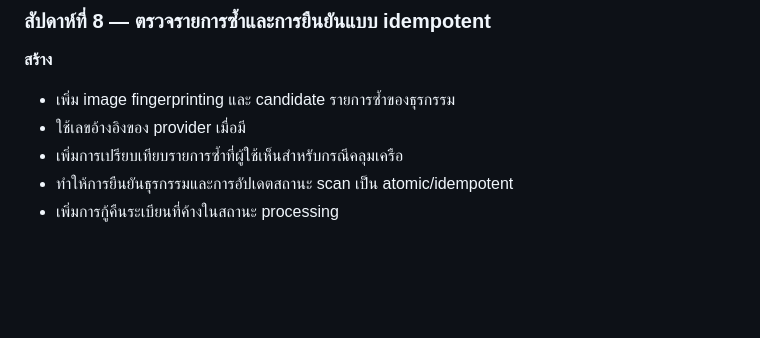
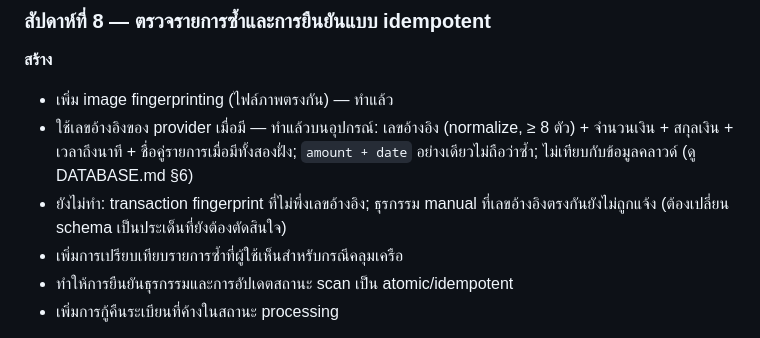
Before and after one commit to NonthananSirikanon/MoneyLens, a Markdown page: ROADMAP.md, the part around the change. Drawn GitHub-style; blank space fills up the shorter version.

```diff
--- a/ROADMAP.md
+++ b/ROADMAP.md
@@ -202,8 +202,9 @@ MoneyLens ขึ้นกับความสามารถเสี่ยง
 ### สัปดาห์ที่ 8 — ตรวจรายการซ้ำและการยืนยันแบบ idempotent
 
 **สร้าง**
-- เพิ่ม image fingerprinting และ candidate รายการซ้ำของธุรกรรม
-- ใช้เลขอ้างอิงของ provider เมื่อมี
+- เพิ่ม image fingerprinting (ไฟล์ภาพตรงกัน) — ทำแล้ว
+- ใช้เลขอ้างอิงของ provider เมื่อมี — ทำแล้วบนอุปกรณ์: เลขอ้างอิง (normalize, ≥ 8 ตัว) + จำนวนเงิน + สกุลเงิน + เวลาถึงนาที + ชื่อคู่รายการเมื่อมีทั้งสองฝั่ง; `amount + date` อย่างเดียวไม่ถือว่าซ้ำ; ไม่เทียบกับข้อมูลคลาวด์ (ดู DATABASE.md §6)
+- ยังไม่ทำ: transaction fingerprint ที่ไม่พึ่งเลขอ้างอิง; ธุรกรรม manual ที่เลขอ้างอิงตรงกันยังไม่ถูกแจ้ง (ต้องเปลี่ยน schema เป็นประเด็นที่ยังต้องตัดสินใจ)
 - เพิ่มการเปรียบเทียบรายการซ้ำที่ผู้ใช้เห็นสำหรับกรณีคลุมเครือ
 - ทำให้การยืนยันธุรกรรมและการอัปเดตสถานะ scan เป็น atomic/idempotent
 - เพิ่มการกู้คืนระเบียนที่ค้างในสถานะ processing
```
Also changed, not shown: DATABASE.md (+21 -7 lines).
